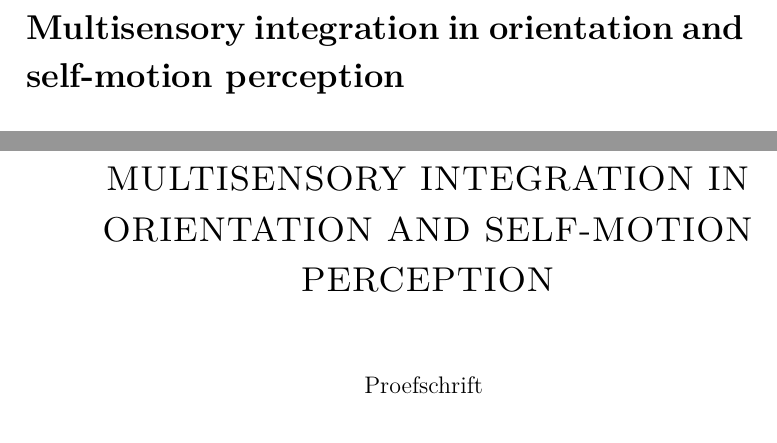
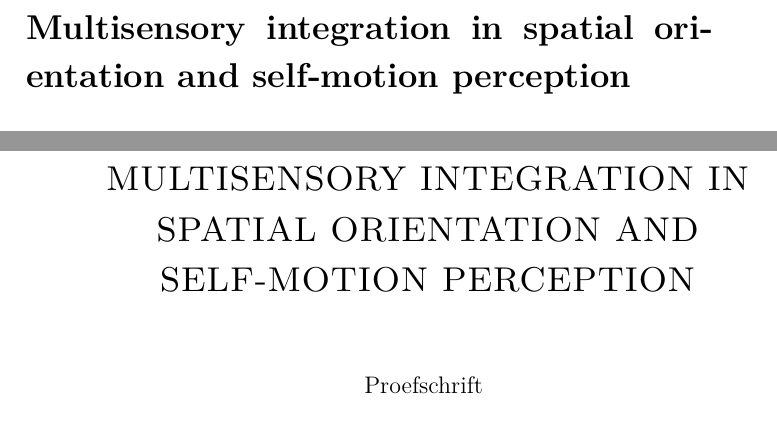
Before and after one commit to iclemens/phd-thesis, a LaTeX thesis (src/thesis.tex): two parts of pages 3 and 6 of 153, joined at a grey line, cut so that both start at the same text. Compiled offline with pdfLaTeX; a missing bibliography style is replaced by a similar one.

Commit message:
Updated title to match HE.

```diff
--- a/src/thesis.tex
+++ b/src/thesis.tex
@@ -1,6 +1,6 @@
 \documentclass[10pt,b5paper,twoside]{book}
 
-\newcommand{\thesistitle}{Multisensory integration in orientation and self-motion perception}
+\newcommand{\thesistitle}{Multisensory integration in spatial orientation and self-motion perception}
 \newcommand{\thesissubtitle}{}
 
 \input{src/common.tex}
```
Also changed, not shown: 1 other file.
